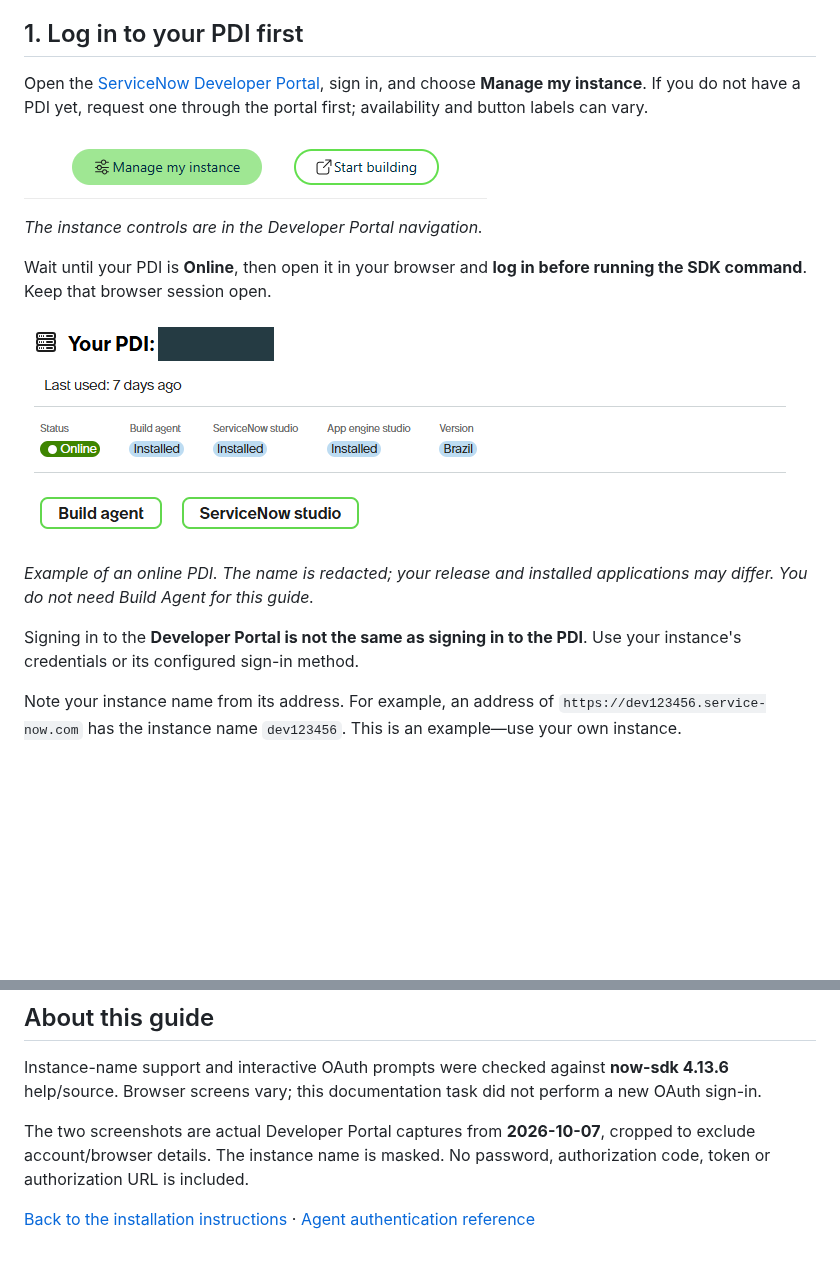
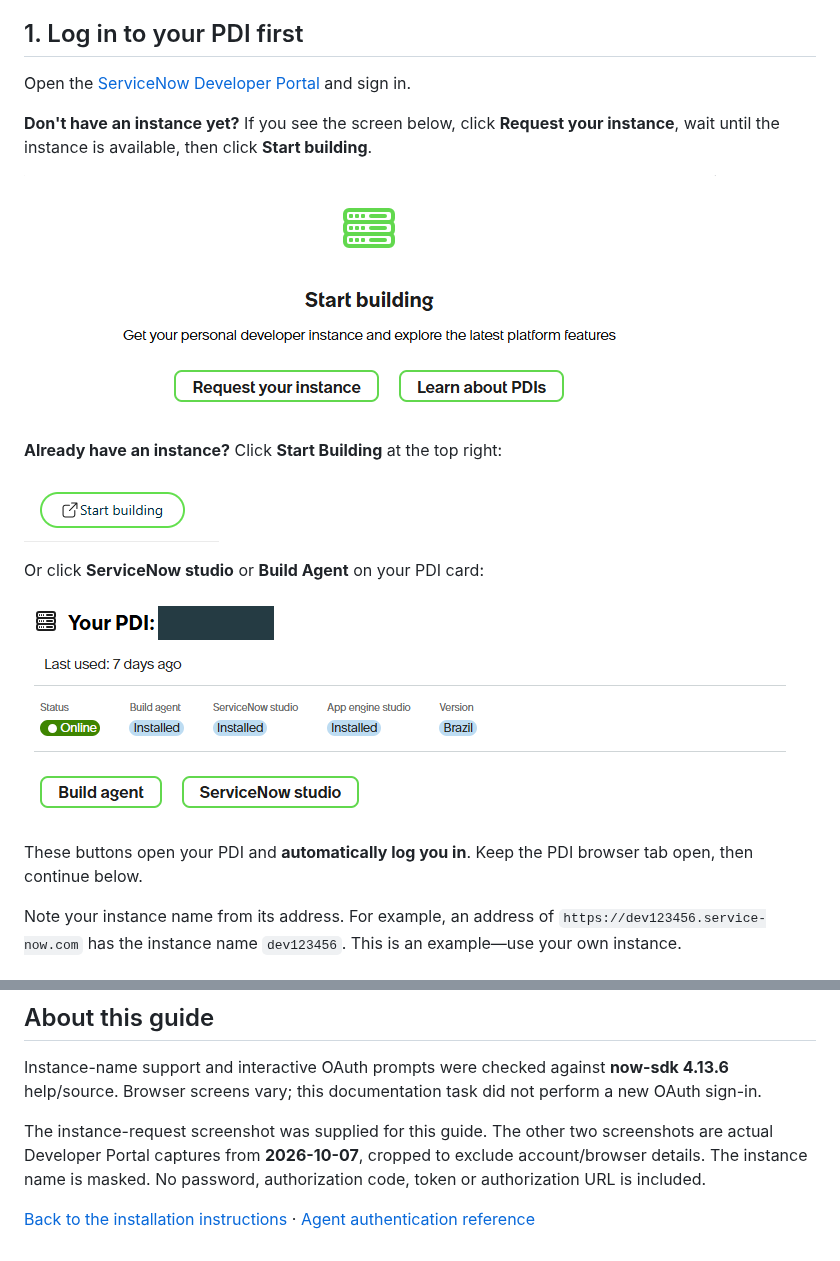
Before and after one commit to bjornmv/servicenow-fluent-agent, a Markdown page: docs/connect-pdi.md, 2 parts joined by grey strips. Drawn GitHub-style; pictures changed too: docs/images/connect-pdi/developer-portal-navigation.png, docs/images/connect-pdi/request-instance.png (added); blank space fills up the shorter version.

Commit message:
Clarify PDI request and automatic login steps

```diff
--- a/docs/connect-pdi.md
+++ b/docs/connect-pdi.md
@@ -4,19 +4,21 @@ After installing ServiceNow Fluent Agent, **log in to your PDI first**, then run
 
 ## 1. Log in to your PDI first
 
-Open the [ServiceNow Developer Portal](https://developer.servicenow.com/), sign in, and choose **Manage my instance**. If you do not have a PDI yet, request one through the portal first; availability and button labels can vary.
+Open the [ServiceNow Developer Portal](https://developer.servicenow.com/) and sign in.
 
-![Developer Portal instance controls: Manage my instance and Start building.](images/connect-pdi/developer-portal-navigation.png)
+**Don't have an instance yet?** If you see the screen below, click **Request your instance**, wait until the instance is available, then click **Start building**.
 
-*The instance controls are in the Developer Portal navigation.*
+![Start building card offering Request your instance when no PDI is available.](images/connect-pdi/request-instance.png)
 
-Wait until your PDI is **Online**, then open it in your browser and **log in before running the SDK command**. Keep that browser session open.
+**Already have an instance?** Click **Start Building** at the top right:
 
-![Your PDI card showing Online status. The instance name is hidden.](images/connect-pdi/pdi-online-status.png)
+![Start Building button in the Developer Portal.](images/connect-pdi/developer-portal-navigation.png)
 
-*Example of an online PDI. The name is redacted; your release and installed applications may differ. You do not need Build Agent for this guide.*
+Or click **ServiceNow studio** or **Build Agent** on your PDI card:
 
-Signing in to the **Developer Portal is not the same as signing in to the PDI**. Use your instance's credentials or its configured sign-in method.
+![PDI card with Build Agent and ServiceNow studio buttons. The instance name is hidden.](images/connect-pdi/pdi-online-status.png)
+
+These buttons open your PDI and **automatically log you in**. Keep the PDI browser tab open, then continue below.
 
 Note your instance name from its address. For example, an address of `https://dev123456.service-now.com` has the instance name `dev123456`. This is an example—use your own instance.
 
@@ -61,6 +63,6 @@ When the SDK confirms that credentials have been saved, you can start using the
 
 Instance-name support and interactive OAuth prompts were checked against **now-sdk 4.13.6** help/source. Browser screens vary; this documentation task did not perform a new OAuth sign-in.
 
-The two screenshots are actual Developer Portal captures from **2026-10-07**, cropped to exclude account/browser details. The instance name is masked. No password, authorization code, token or authorization URL is included.
+The instance-request screenshot was supplied for this guide. The other two screenshots are actual Developer Portal captures from **2026-10-07**, cropped to exclude account/browser details. The instance name is masked. No password, authorization code, token or authorization URL is included.
 
 [Back to the installation instructions](../README.md#agent-assisted-setup) · [Agent authentication reference](../payload/.agents/skills/sn-auth/SKILL.md)
```
Also changed, not shown: 1 other file.
